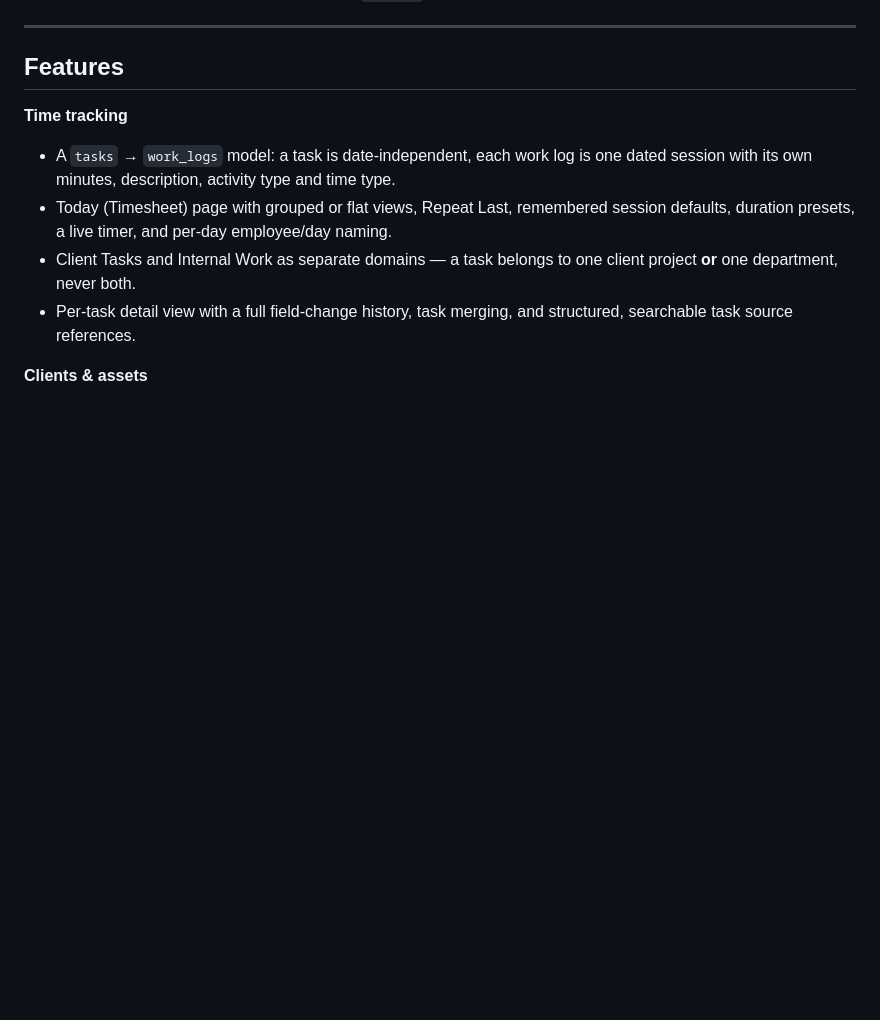
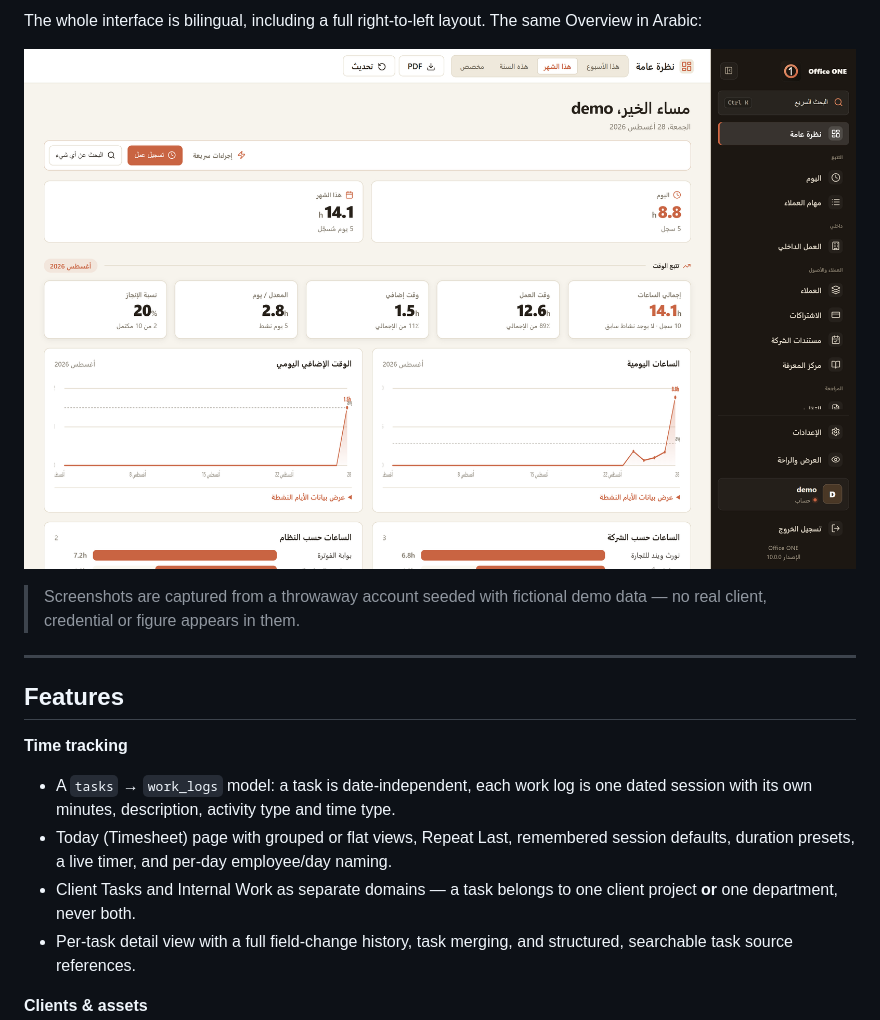
Before and after one commit to mgbaraka1/office-one, a Markdown page: README.md, the part around one of its changes. Drawn GitHub-style; pictures changed too: docs/screenshots/06-arabic-rtl.png (added); blank space fills up the shorter version.

Commit message:
docs: add screenshots

```diff
--- a/README.md
+++ b/README.md
@@ -6,3 +24,9 @@ Everything runs on the device. There is no application server, no cloud sync, an
+The whole interface is bilingual, including a full right-to-left layout. The same Overview in Arabic:
+
+![The Overview dashboard in Arabic, laid out right to left](docs/screenshots/06-arabic-rtl.png)
+
+> Screenshots are captured from a throwaway account seeded with fictional demo
+> data — no real client, credential or figure appears in them.
 
 ---
 
```
Also changed, not shown: other parts of README.md (+18 -0 lines), docs/screenshots/01-overview.png (added), docs/screenshots/02-timesheet.png (added), docs/screenshots/03-client-tasks.png (added), docs/screenshots/04-clients.png (added), docs/screenshots/05-knowledge-hub.png (added).
